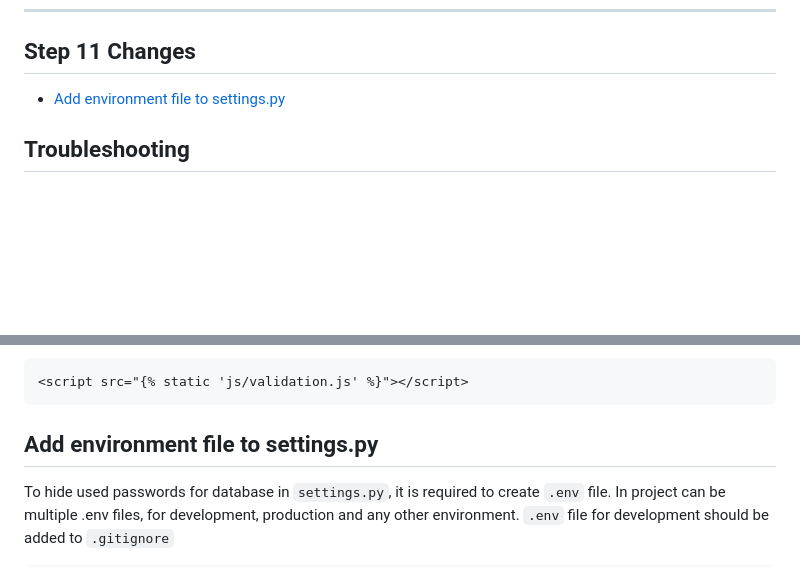
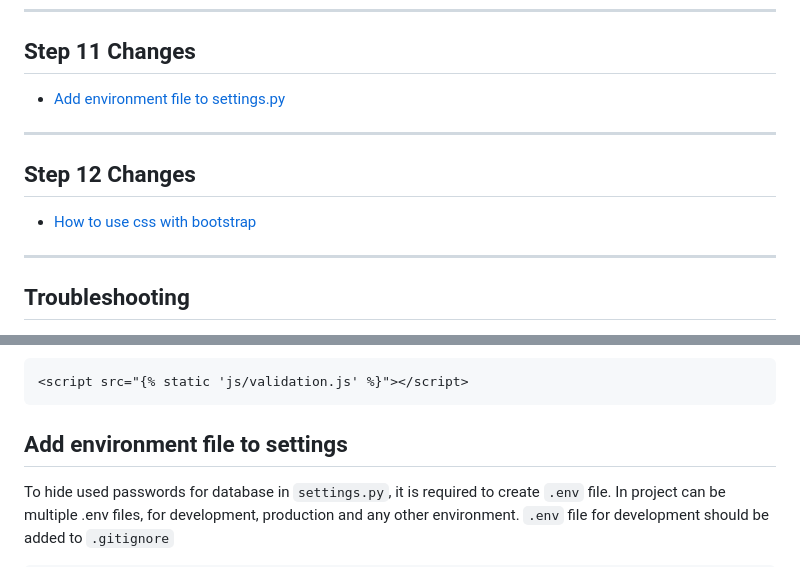
Before and after one commit to infoshareacademy/jpydzr7-django-revise, a Markdown page: README.md, 2 parts joined by grey strips. Drawn GitHub-style; blank space fills up the shorter version.

````diff
--- a/README.md
+++ b/README.md
@@ -90,7 +90,15 @@
 
 ## Step 11 Changes
 
-* [Add environment file to settings.py](#Add-environment-file-to-settings.py)
+* [Add environment file to settings.py](#Add-environment-file-to-settings)
+
+------
+
+## Step 12 Changes
+
+* [How to use css with bootstrap](#How-to-use-css-with-bootstrap)
+
+------
 
 ## Troubleshooting
 
@@ -1352,7 +1360,7 @@ and at the bottom of template we set script import
 <script src="{% static 'js/validation.js' %}"></script>
 ```
 
-## Add environment file to settings.py
+## Add environment file to settings
 
 To hide used passwords for database in `settings.py`, it is required to create `.env` file. In project can be multiple .env files, for development, production and any other environment. `.env` file for development should be added to `.gitignore`
 
````
Also changed, not shown: other parts of README.md (+71 -0 lines), readme_src/darkmodefolderstructure.png (added), readme_src/index-css-updated.png (added), 3 other files.
